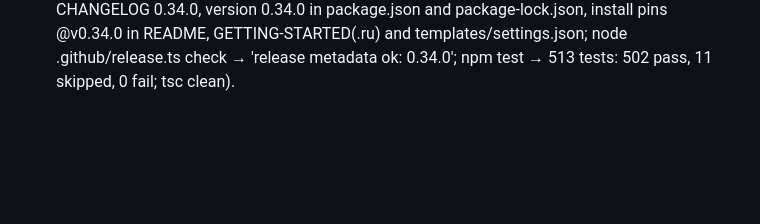
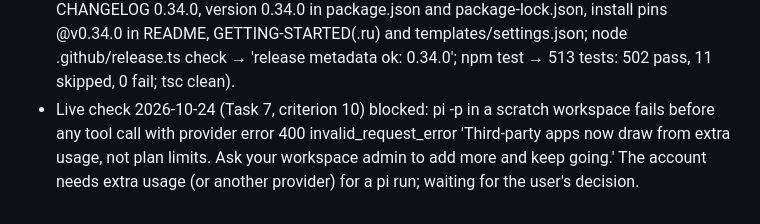
Before and after one commit to rkaliev/pi-engineering-kit, a Markdown page: docs/tasks/2026-10-23-workspace-gates.md, the part around the change. Drawn GitHub-style; blank space fills up the shorter version.

Commit message:
docs(tasks): workspace gates live check blocked

```diff
--- a/docs/tasks/2026-10-23-workspace-gates.md
+++ b/docs/tasks/2026-10-23-workspace-gates.md
@@ -221,3 +221,4 @@ Ruling: the two defects' red reproductions open Task 3 (verify) and Task 4 (revi
 - Task 4: complete (d4ae8ad..fix(review-gate) commit; tests patched in from the identical shared suite; node --test tests/reviews.test.ts → 62 pass; npm test → 510 tests: 499 pass, 11 skipped, 0 fail; tsc clean).
 - Task 5: complete (32f22d0..fix(review-log) commit; RED: review-log from the workspace exited 1; the two reviewer-result workspace tests fail (2 of 2) with commitRepos mutated, restored identical; GREEN: npm test → 513 tests: 502 pass, 11 skipped, 0 fail; tsc clean).
 - Task 6: complete (06219a7..docs commit; README verify and review gate, ARCHITECTURE.md and .ru.md (guard and verify rows, review gate paragraph, section 7), review-gate.md, CHANGELOG 0.34.0, version 0.34.0 in package.json and package-lock.json, install pins @v0.34.0 in README, GETTING-STARTED(.ru) and templates/settings.json; node .github/release.ts check → 'release metadata ok: 0.34.0'; npm test → 513 tests: 502 pass, 11 skipped, 0 fail; tsc clean).
+- Live check 2026-10-24 (Task 7, criterion 10) blocked: pi -p in a scratch workspace fails before any tool call with provider error 400 invalid_request_error 'Third-party apps now draw from extra usage, not plan limits. Ask your workspace admin to add more and keep going.' The account needs extra usage (or another provider) for a pi run; waiting for the user's decision.
```
